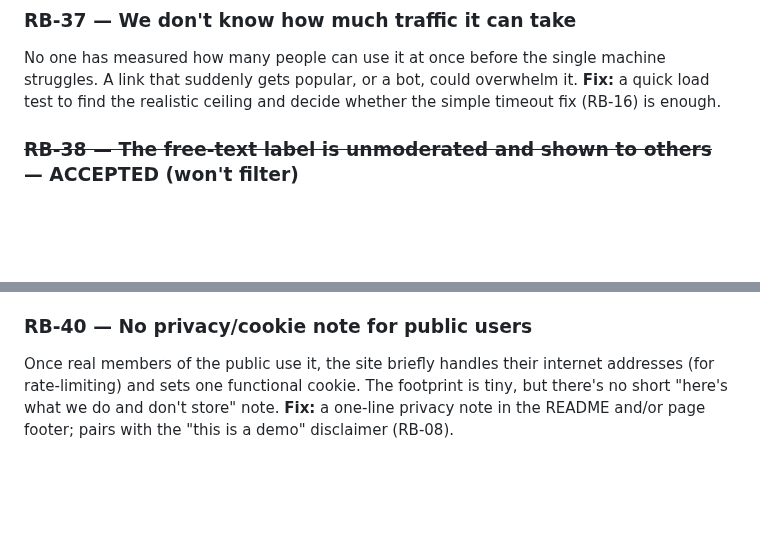
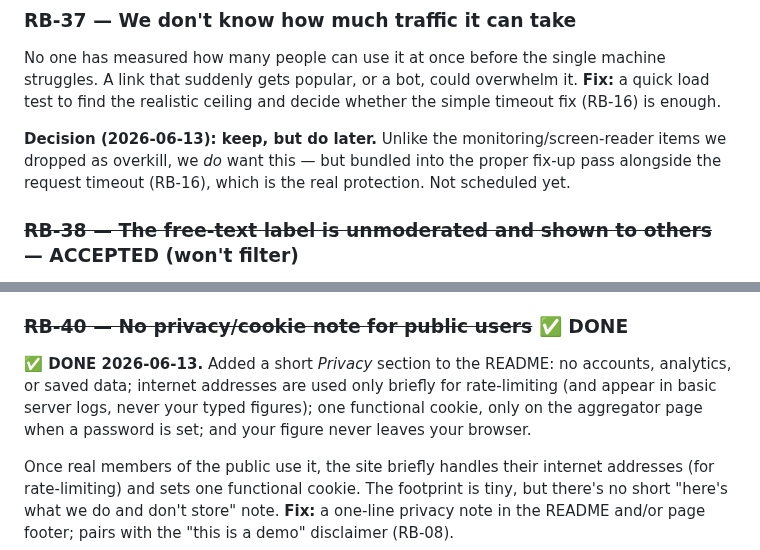
Before and after one commit to dylanil/SMPC, a Markdown page: docs_eli5/RELEASE_BOARD_eli5.md, 2 parts joined by grey strips. GitHub-like rendering; blank space fills up the shorter version.

```diff
--- a/docs_eli5/RELEASE_BOARD_eli5.md
+++ b/docs_eli5/RELEASE_BOARD_eli5.md
@@ -297,6 +297,10 @@ No one has measured how many people can use it at once before the single machine
 link that suddenly gets popular, or a bot, could overwhelm it. **Fix:** a quick load test to find
 the realistic ceiling and decide whether the simple timeout fix (RB-16) is enough.
 
+**Decision (2026-06-13): keep, but do later.** Unlike the monitoring/screen-reader items we dropped
+as overkill, we *do* want this — but bundled into the proper fix-up pass alongside the request
+timeout (RB-16), which is the real protection. Not scheduled yet.
+
 ### ~~RB-38 — The free-text label is unmoderated and shown to others~~ — ACCEPTED (won't filter)
 The label the aggregator types appears on everyone's screen. It can't be used to inject malicious
 code (that's already prevented), but on a *public* site someone could type something offensive
@@ -321,7 +325,12 @@ with real users, not a small CV demo. It doesn't hold back the actual accessibil
 visible keyboard-focus outline is already done, and adding a word like "submitted"/"waiting" to the
 status dots (RB-13) is still a nice tiny fix we can do anytime — it doesn't need this audit.
 
-### RB-40 — No privacy/cookie note for public users
+### ~~RB-40 — No privacy/cookie note for public users~~ ✅ DONE
+**✅ DONE 2026-06-13.** Added a short *Privacy* section to the README: no accounts, analytics, or
+saved data; internet addresses are used only briefly for rate-limiting (and appear in basic server
+logs, never your typed figures); one functional cookie, only on the aggregator page when a password
+is set; and your figure never leaves your browser.
+
 Once real members of the public use it, the site briefly handles their internet addresses (for
 rate-limiting) and sets one functional cookie. The footprint is tiny, but there's no short
 "here's what we do and don't store" note. **Fix:** a one-line privacy note in the README and/or
```
Also changed, not shown: README.md (+14 -4 lines).
